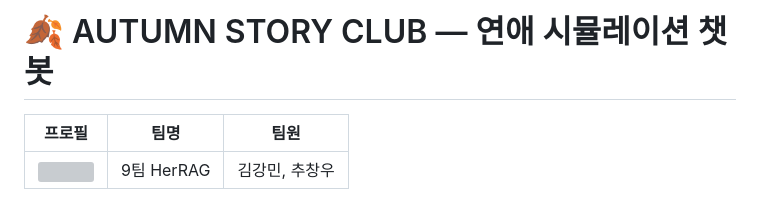
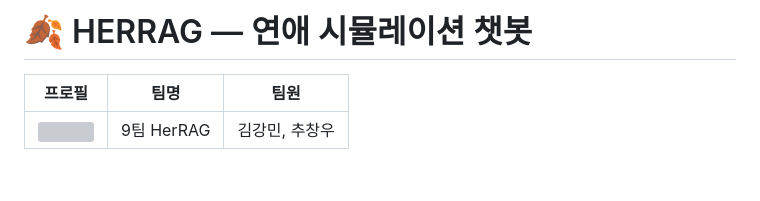
Before and after one commit to 77romin/herrag, a Markdown page: README.md, the part around the change. GitHub-like rendering; blank space fills up the shorter version; grey boxes are pictures that could not be loaded.

Commit message:
Rename project from AUTUMN STORY CLUB to HERRAG

```diff
--- a/README.md
+++ b/README.md
@@ -1,4 +1,4 @@
-# 🍂 AUTUMN STORY CLUB — 연애 시뮬레이션 챗봇
+# 🍂 HERRAG — 연애 시뮬레이션 챗봇
 
 |프로필|팀명|팀원|
 |:---:|:---:|:---:|
```
